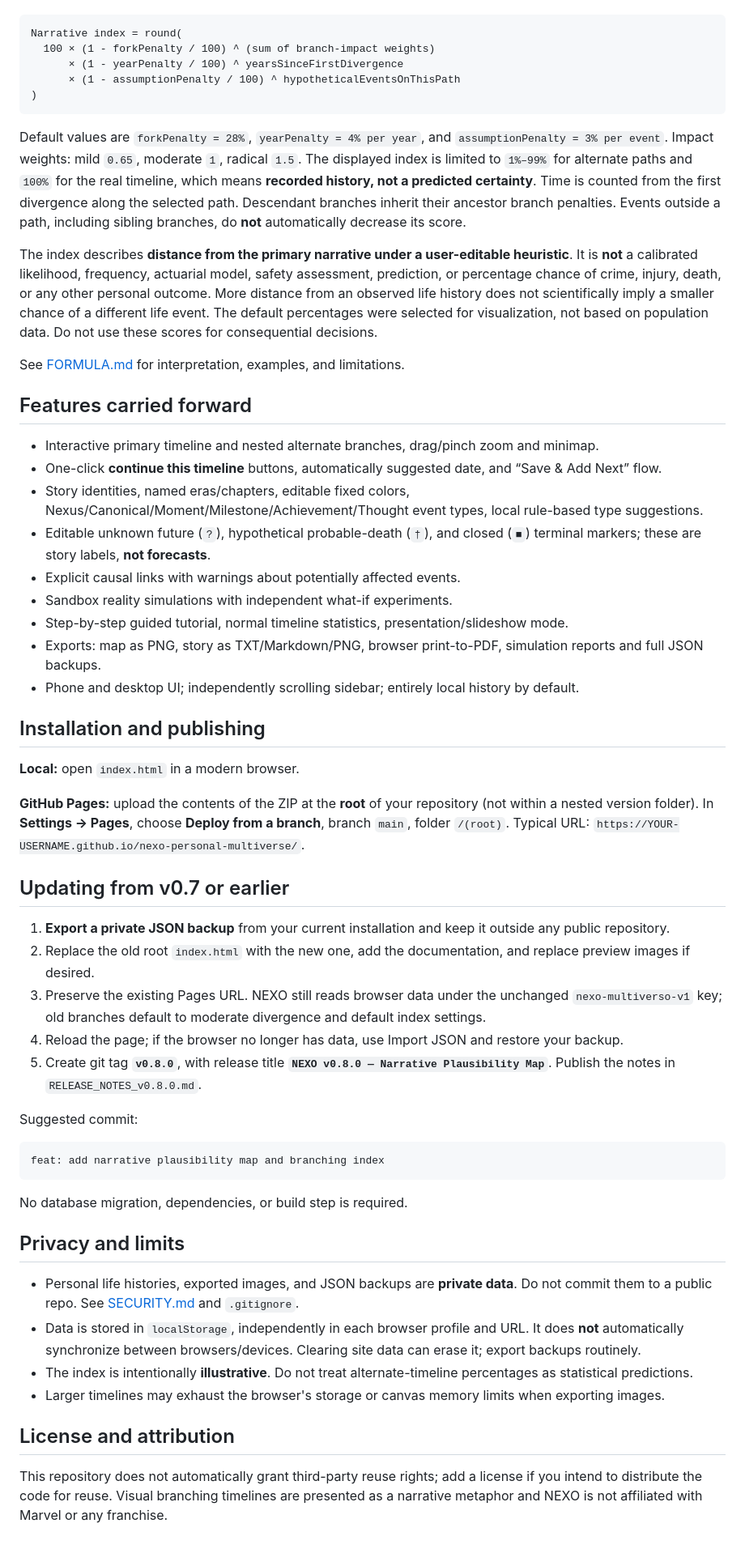
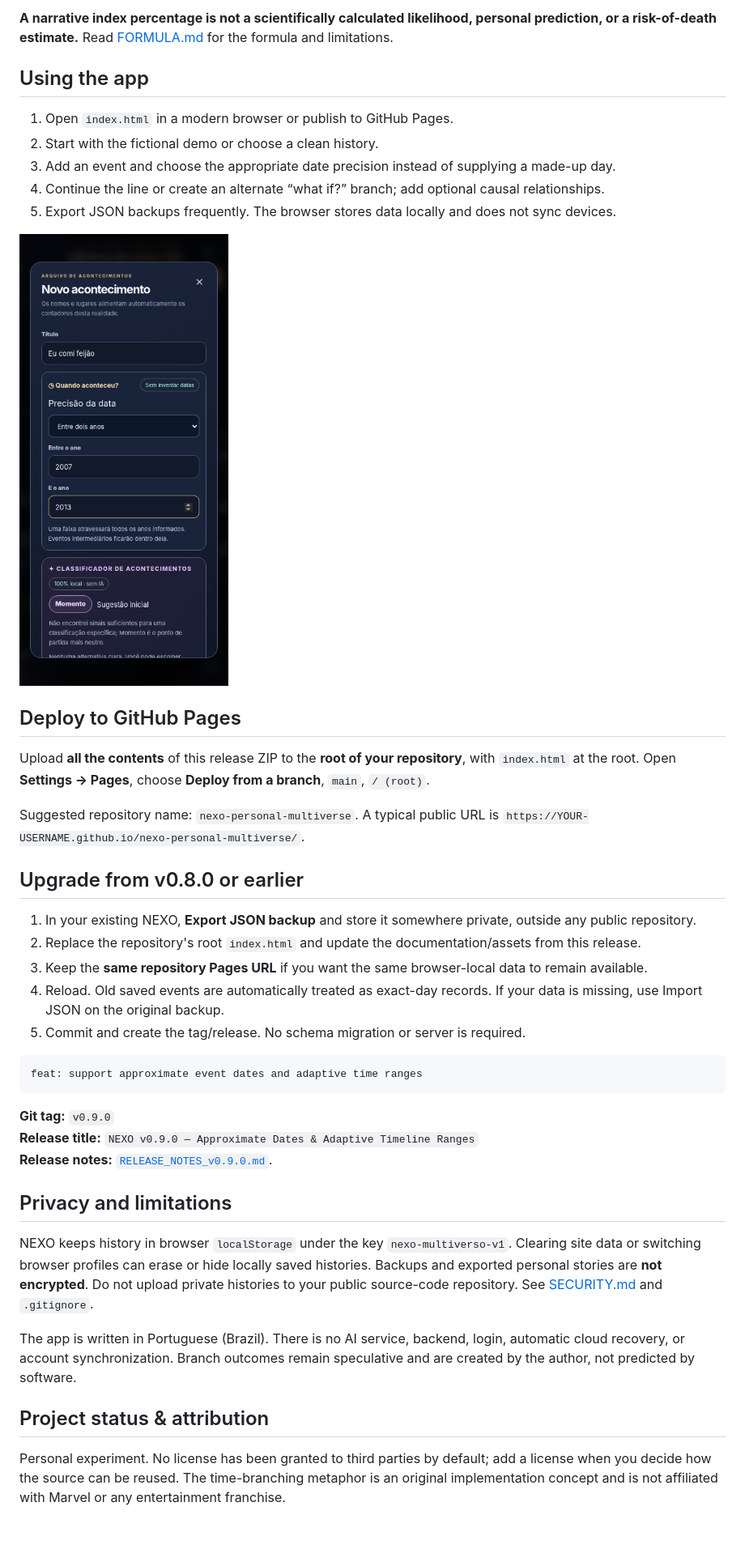
Before and after one commit to danielrosajr/nexo-personal-multiverse, a Markdown page: README.md, the part around the change printed below. Shown: that part at 81% size. Drawn GitHub-style; pictures changed too: assets/preview-date-mobile.png (added).

Commit message:
feat: support approximate event dates and adaptive time ranges

````diff
--- a/README.md
+++ b/README.md
@@ -28,59 +62,43 @@ For an alternate timeline, the current index is:
+**A narrative index percentage is not a scientifically calculated likelihood, personal prediction, or a risk-of-death estimate.** Read [FORMULA.md](FORMULA.md) for the formula and limitations.
+
+## Using the app
+
+1. Open `index.html` in a modern browser or publish to GitHub Pages.
+2. Start with the fictional demo or choose a clean history.
+3. Add an event and choose the appropriate date precision instead of supplying a made-up day.
+4. Continue the line or create an alternate “what if?” branch; add optional causal relationships.
+5. Export JSON backups frequently. The browser stores data locally and does not sync devices.
+
+![Date controls on a phone](assets/preview-date-mobile.png)
+
+## Deploy to GitHub Pages
+
+Upload **all the contents** of this release ZIP to the **root of your repository**, with `index.html` at the root. Open **Settings → Pages**, choose **Deploy from a branch**, `main`, `/ (root)`.
+
+Suggested repository name: `nexo-personal-multiverse`. A typical public URL is `https://YOUR-USERNAME.github.io/nexo-personal-multiverse/`.
+
+## Upgrade from v0.8.0 or earlier
+
+1. In your existing NEXO, **Export JSON backup** and store it somewhere private, outside any public repository.
+2. Replace the repository's root `index.html` and update the documentation/assets from this release.
+3. Keep the **same repository Pages URL** if you want the same browser-local data to remain available.
+4. Reload. Old saved events are automatically treated as exact-day records. If your data is missing, use Import JSON on the original backup.
+5. Commit and create the tag/release. No schema migration or server is required.
 
 ```text
-Narrative index = round(
-  100 × (1 - forkPenalty / 100) ^ (sum of branch-impact weights)
-      × (1 - yearPenalty / 100) ^ yearsSinceFirstDivergence
-      × (1 - assumptionPenalty / 100) ^ hypotheticalEventsOnThisPath
-)
+feat: support approximate event dates and adaptive time ranges
 ```
 
-Default values are `forkPenalty = 28%`, `yearPenalty = 4% per year`, and `assumptionPenalty = 3% per event`. Impact weights: mild `0.65`, moderate `1`, radical `1.5`. The displayed index is limited to `1%–99%` for alternate paths and `100%` for the real timeline, which means **recorded history, not a predicted certainty**. Time is counted from the first divergence along the selected path. Descendant branches inherit their ancestor branch penalties. Events outside a path, including sibling branches, do **not** automatically decrease its score.
+**Git tag:** `v0.9.0`
+**Release title:** `NEXO v0.9.0 — Approximate Dates & Adaptive Timeline Ranges`
+**Release notes:** [`RELEASE_NOTES_v0.9.0.md`](RELEASE_NOTES_v0.9.0.md).
 
-The index describes **distance from the primary narrative under a user-editable heuristic**. It is **not** a calibrated likelihood, frequency, actuarial model, safety assessment, prediction, or percentage chance of crime, injury, death, or any other personal outcome. More distance from an observed life history does not scientifically imply a smaller chance of a different life event. The default percentages were selected for visualization, not based on population data. Do not use these scores for consequential decisions.
+## Privacy and limitations
 
-See [FORMULA.md](FORMULA.md) for interpretation, examples, and limitations.
+NEXO keeps history in browser `localStorage` under the key `nexo-multiverso-v1`. Clearing site data or switching browser profiles can erase or hide locally saved histories. Backups and exported personal stories are **not encrypted**. Do not upload private histories to your public source-code repository. See [SECURITY.md](SECURITY.md) and `.gitignore`.
 
-## Features carried forward
+The app is written in Portuguese (Brazil). There is no AI service, backend, login, automatic cloud recovery, or account synchronization. Branch outcomes remain speculative and are created by the author, not predicted by software.
 
-- Interactive primary timeline and nested alternate branches, drag/pinch zoom and minimap.
-- One-click **continue this timeline** buttons, automatically suggested date, and “Save & Add Next” flow.
-- Story identities, named eras/chapters, editable fixed colors, Nexus/Canonical/Moment/Milestone/Achievement/Thought event types, local rule-based type suggestions.
-- Editable unknown future (`?`), hypothetical probable-death (`†`), and closed (`■`) terminal markers; these are story labels, **not forecasts**.
-- Explicit causal links with warnings about potentially affected events.
-- Sandbox reality simulations with independent what-if experiments.
-- Step-by-step guided tutorial, normal timeline statistics, presentation/slideshow mode.
-- Exports: map as PNG, story as TXT/Markdown/PNG, browser print-to-PDF, simulation reports and full JSON backups.
-- Phone and desktop UI; independently scrolling sidebar; entirely local history by default.
+## Project status & attribution
 
-## Installation and publishing
-
-**Local:** open `index.html` in a modern browser.
-
-**GitHub Pages:** upload the contents of the ZIP at the **root** of your repository (not within a nested version folder). In **Settings → Pages**, choose **Deploy from a branch**, branch `main`, folder `/(root)`. Typical URL: `https://YOUR-USERNAME.github.io/nexo-personal-multiverse/`.
-
-## Updating from v0.7 or earlier
-
-1. **Export a private JSON backup** from your current installation and keep it outside any public repository.
-2. Replace the old root `index.html` with the new one, add the documentation, and replace preview images if desired.
-3. Preserve the existing Pages URL. NEXO still reads browser data under the unchanged `nexo-multiverso-v1` key; old branches default to moderate divergence and default index settings.
-4. Reload the page; if the browser no longer has data, use Import JSON and restore your backup.
-5. Create git tag **`v0.8.0`**, with release title **`NEXO v0.8.0 — Narrative Plausibility Map`**. Publish the notes in `RELEASE_NOTES_v0.8.0.md`.
-
-Suggested commit:
-
-```text
-feat: add narrative plausibility map and branching index
-```
-
-No database migration, dependencies, or build step is required.
-
-## Privacy and limits
-
-- Personal life histories, exported images, and JSON backups are **private data**. Do not commit them to a public repo. See [SECURITY.md](SECURITY.md) and `.gitignore`.
-- Data is stored in `localStorage`, independently in each browser profile and URL. It does **not** automatically synchronize between browsers/devices. Clearing site data can erase it; export backups routinely.
-- The index is intentionally **illustrative**. Do not treat alternate-timeline percentages as statistical predictions.
-- Larger timelines may exhaust the browser's storage or canvas memory limits when exporting images.
-
-## License and attribution
-
-This repository does not automatically grant third-party reuse rights; add a license if you intend to distribute the code for reuse. Visual branching timelines are presented as a narrative metaphor and NEXO is not affiliated with Marvel or any franchise.
+Personal experiment. No license has been granted to third parties by default; add a license when you decide how the source can be reused. The time-branching metaphor is an original implementation concept and is not affiliated with Marvel or any entertainment franchise.
````
Also changed, not shown: other parts of README.md (+50 -16 lines), CHANGELOG.md (+24 -0 lines), RELEASE_NOTES_v0.9.0.md (added, +40 -0 lines), SECURITY.md (+4 -0 lines), assets/preview-date-editor.png (added), assets/preview-timeline.png (added), 1 other file.
